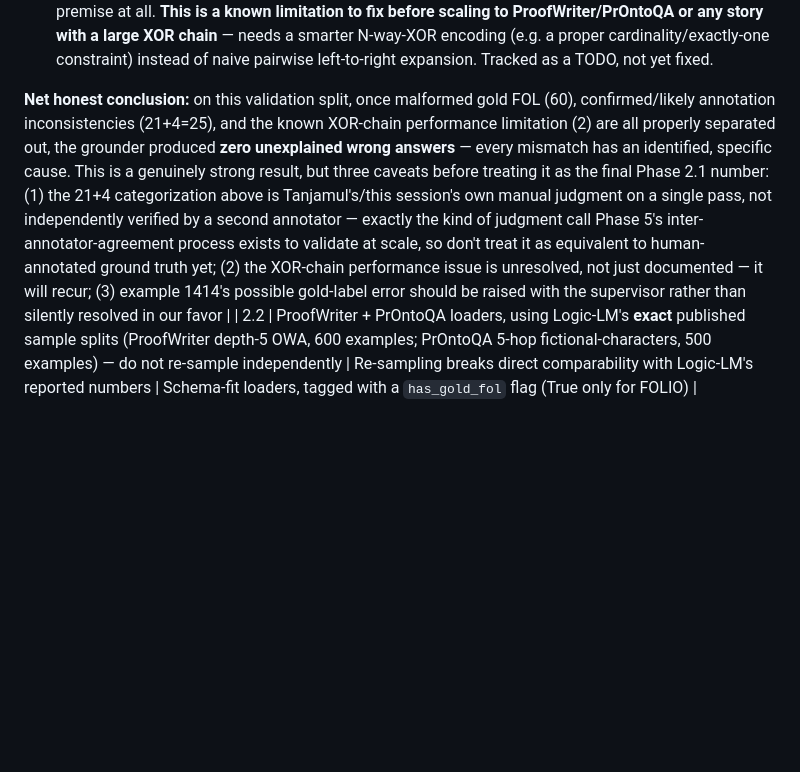
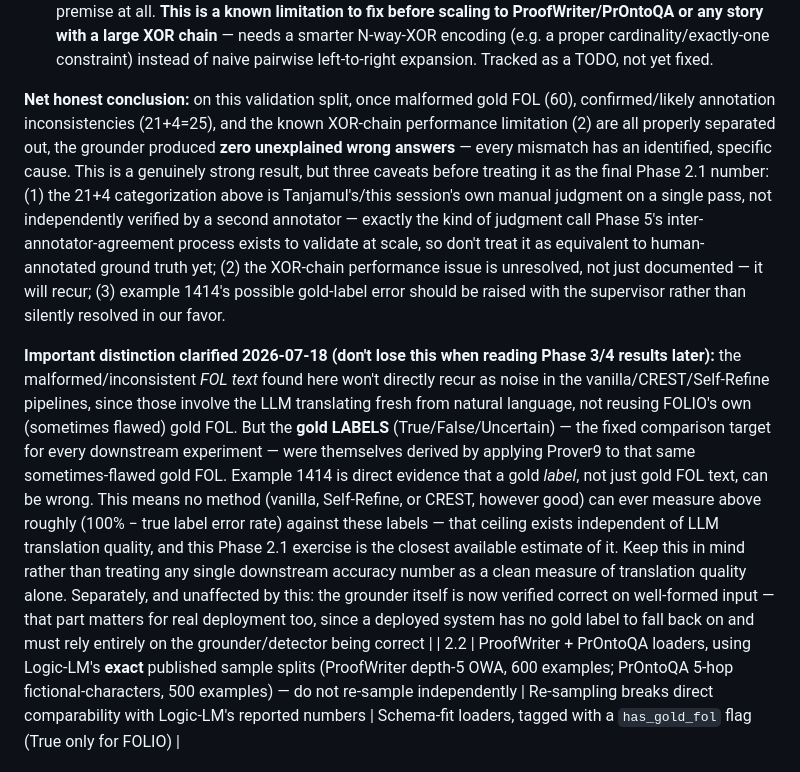
Before and after one commit to Tanjamul-Azad/NeSy, a Markdown page: docs/MASTER_PLAN.md, the part around the change. Drawn GitHub-style; blank space fills up the shorter version.

Commit message:
Clarify: gold-FOL noise vs gold-label reliability ceiling
Important distinction that came up when Tanjamul correctly pointed
out that semantic-meaning preservation matters more than FOL-text
perfection for our actual research (LLM translates fresh from NL,
doesn't inherit FOLIO's own FOL typos). True, but the gold labels
themselves (not just the FOL text) were derived from that same
sometimes-flawed FOL -- example_id 1414 is evidence a label itself
can be wrong. This caps what any method can measure against these
labels regardless of translation quality, which is the real reason
Phase 2.1 matters beyond auditing FOLIO's dataset quality.

```diff
--- a/docs/MASTER_PLAN.md
+++ b/docs/MASTER_PLAN.md
@@ -73,7 +73,9 @@ Also broadened `MALFORMED_GOLD_FOL` tagging in `ceiling_check.py` to catch `Valu
 - **4 cases: likely FOLIO annotation gaps or possible gold-label errors** (moderate confidence, based on manual FOL reasoning, not independently re-verified) — 608 and 388 both seem to be missing a premise the reasoning implicitly depends on; 254 seems to assume tom owns exactly one vehicle without stating it. **Example 1414 is the most interesting**: manual derivation (proof by cases over the disjunction in the premises) suggests the conclusion should actually be provable True, matching what our grounder said — meaning FOLIO's own gold label ("False") might itself be the error here, not our grounder. Worth flagging to the supervisor specifically, not just excluding quietly.
 - **2 cases (663/665): a real, separate performance limitation in our grounder**, not a data issue — both involve a single premise with a 14-way chained `⊕` (residential college names). Our left-associative XOR expansion blows this up into a combinatorially large formula, and Prover9's search then takes 149s/239s (exceeding the 20s timeout) even for a trivial, unrelated goal that doesn't need that premise at all. **This is a known limitation to fix before scaling to ProofWriter/PrOntoQA or any story with a large XOR chain** — needs a smarter N-way-XOR encoding (e.g. a proper cardinality/exactly-one constraint) instead of naive pairwise left-to-right expansion. Tracked as a TODO, not yet fixed.
 
-**Net honest conclusion:** on this validation split, once malformed gold FOL (60), confirmed/likely annotation inconsistencies (21+4=25), and the known XOR-chain performance limitation (2) are all properly separated out, the grounder produced **zero unexplained wrong answers** — every mismatch has an identified, specific cause. This is a genuinely strong result, but three caveats before treating it as the final Phase 2.1 number: (1) the 21+4 categorization above is Tanjamul's/this session's own manual judgment on a single pass, not independently verified by a second annotator — exactly the kind of judgment call Phase 5's inter-annotator-agreement process exists to validate at scale, so don't treat it as equivalent to human-annotated ground truth yet; (2) the XOR-chain performance issue is unresolved, not just documented — it will recur; (3) example 1414's possible gold-label error should be raised with the supervisor rather than silently resolved in our favor |
+**Net honest conclusion:** on this validation split, once malformed gold FOL (60), confirmed/likely annotation inconsistencies (21+4=25), and the known XOR-chain performance limitation (2) are all properly separated out, the grounder produced **zero unexplained wrong answers** — every mismatch has an identified, specific cause. This is a genuinely strong result, but three caveats before treating it as the final Phase 2.1 number: (1) the 21+4 categorization above is Tanjamul's/this session's own manual judgment on a single pass, not independently verified by a second annotator — exactly the kind of judgment call Phase 5's inter-annotator-agreement process exists to validate at scale, so don't treat it as equivalent to human-annotated ground truth yet; (2) the XOR-chain performance issue is unresolved, not just documented — it will recur; (3) example 1414's possible gold-label error should be raised with the supervisor rather than silently resolved in our favor.
+
+**Important distinction clarified 2026-07-18 (don't lose this when reading Phase 3/4 results later):** the malformed/inconsistent *FOL text* found here won't directly recur as noise in the vanilla/CREST/Self-Refine pipelines, since those involve the LLM translating fresh from natural language, not reusing FOLIO's own (sometimes flawed) gold FOL. But the **gold LABELS** (True/False/Uncertain) — the fixed comparison target for every downstream experiment — were themselves derived by applying Prover9 to that same sometimes-flawed gold FOL. Example 1414 is direct evidence that a gold *label*, not just gold FOL text, can be wrong. This means no method (vanilla, Self-Refine, or CREST, however good) can ever measure above roughly (100% − true label error rate) against these labels — that ceiling exists independent of LLM translation quality, and this Phase 2.1 exercise is the closest available estimate of it. Keep this in mind rather than treating any single downstream accuracy number as a clean measure of translation quality alone. Separately, and unaffected by this: the grounder itself is now verified correct on well-formed input — that part matters for real deployment too, since a deployed system has no gold label to fall back on and must rely entirely on the grounder/detector being correct |
 | 2.2 | ProofWriter + PrOntoQA loaders, using Logic-LM's **exact** published sample splits (ProofWriter depth-5 OWA, 600 examples; PrOntoQA 5-hop fictional-characters, 500 examples) — do not re-sample independently | Re-sampling breaks direct comparability with Logic-LM's reported numbers | Schema-fit loaders, tagged with a `has_gold_fol` flag (True only for FOLIO) |
 
 **Decision gate — pre-registered now, before seeing the result, to prevent motivated reasoning later:**
```
